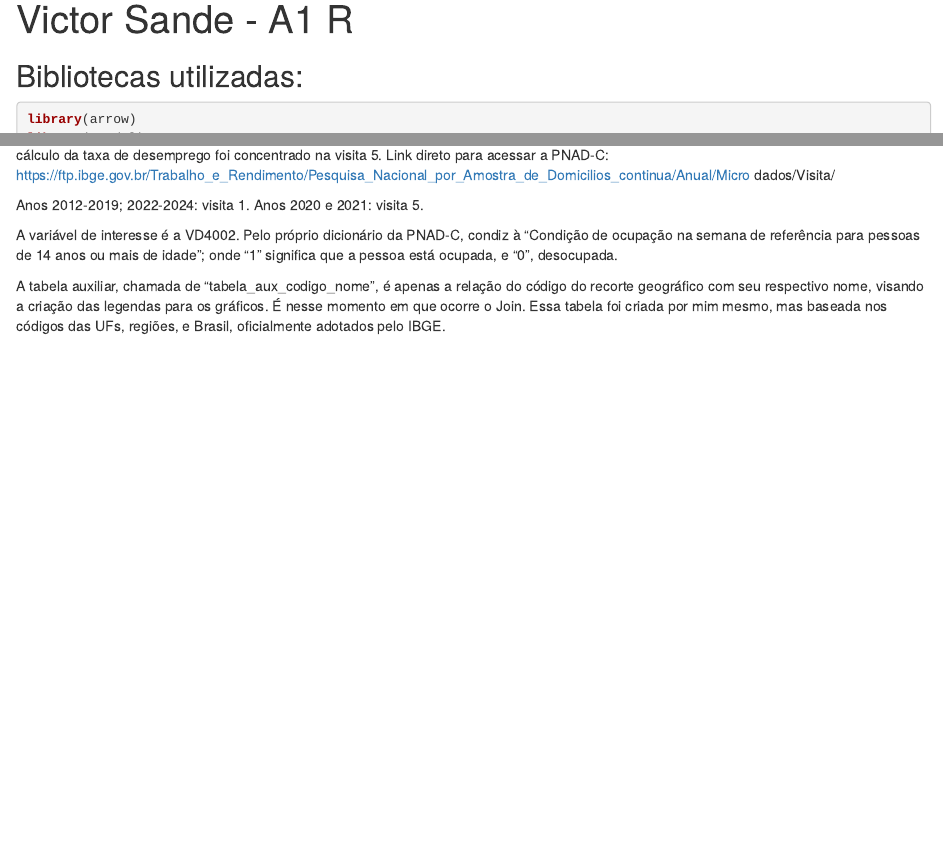
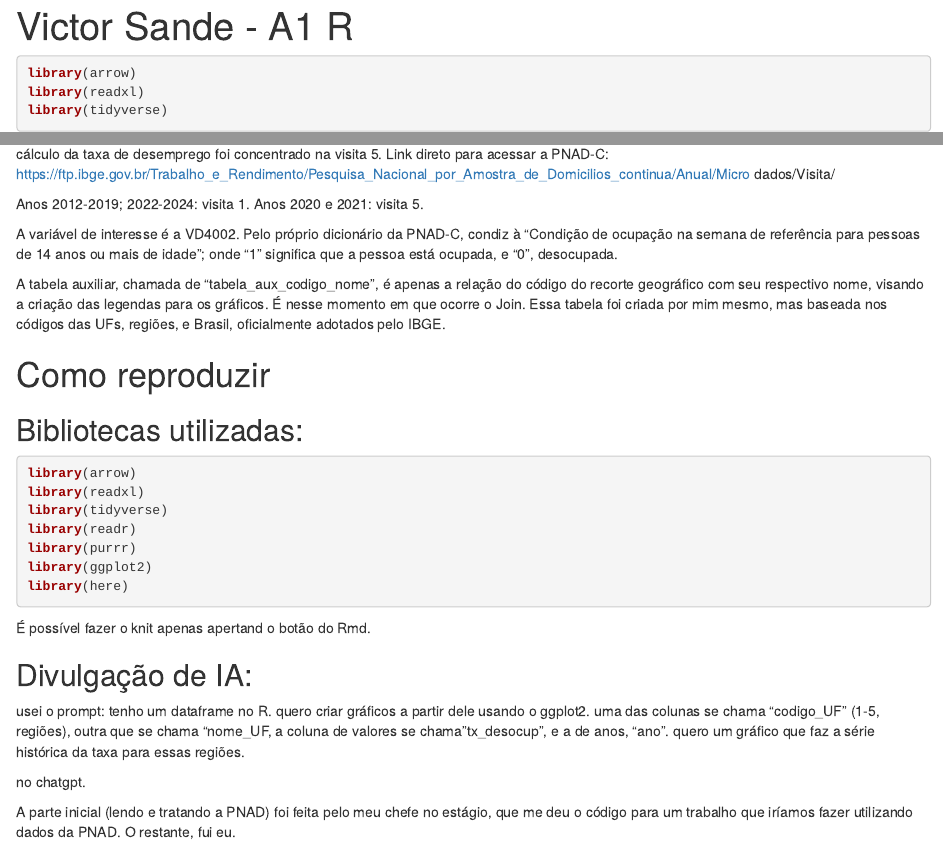
Before and after one commit to Victor-Sande/Victor_Sande_Introducao_ao_R_2025.2_A1, an R Markdown document (script_para_html.Rmd): the page in a window 1100 px wide, from its top, and a second part further down, joined at a grey line. Rendered offline with R 4.5, knitr and Pandoc, with nearby package versions; some code elsewhere in the file could not run offline.

Commit message:
ajustes 5

````diff
--- a/script_para_html.Rmd
+++ b/script_para_html.Rmd
@@ -8,8 +8,6 @@ knitr:
   opts_knit:
     root.dir: !expr here::here()
 ---
-
-## Bibliotecas utilizadas:
 ```{r}
 library(arrow)
 library(readxl)
@@ -319,3 +317,29 @@ A tabela auxiliar, chamada de “tabela_aux_codigo_nome”, é apenas a relaçã
 seu respectivo nome, visando a criação das legendas para os gráficos. É nesse momento em que ocorre o Join.
 Essa tabela foi criada por mim mesmo, mas baseada nos códigos das UFs, regiões, e Brasil, oficialmente
 adotados pelo IBGE.
+
+
+# Como reproduzir
+
+## Bibliotecas utilizadas:
+```{r}
+library(arrow)
+library(readxl)
+library(tidyverse)
+library(readr)
+library(purrr)
+library(ggplot2)
+library(here)
+```
+
+É possível fazer o knit apenas apertand o botão do Rmd.
+
+## Divulgação de IA:
+
+usei o prompt:
+tenho um dataframe no R. quero criar gráficos a partir dele usando o ggplot2. uma das colunas se chama "codigo_UF" (1-5, regiões), outra que se chama "nome_UF, a coluna de valores se chama "tx_desocup", e a de anos, "ano". quero um gráfico que faz a série histórica da taxa para essas regiões.
+
+
+no chatgpt.
+
+A parte inicial (lendo e tratando a PNAD) foi feita pelo meu chefe no estágio, que me deu o código para um trabalho que iríamos fazer utilizando dados da PNAD. O restante, fui eu.
````
Also changed, not shown: index.html.
